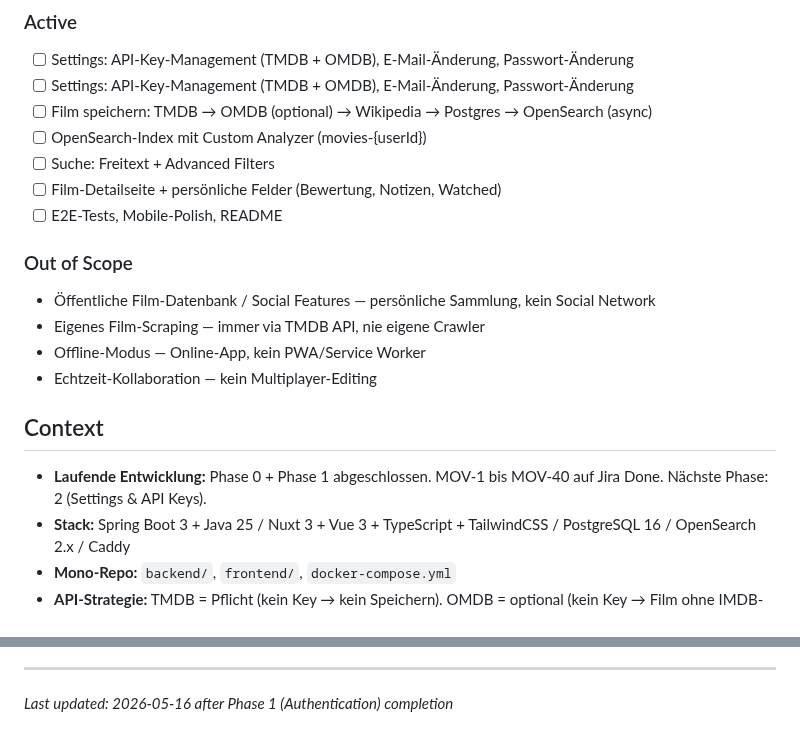
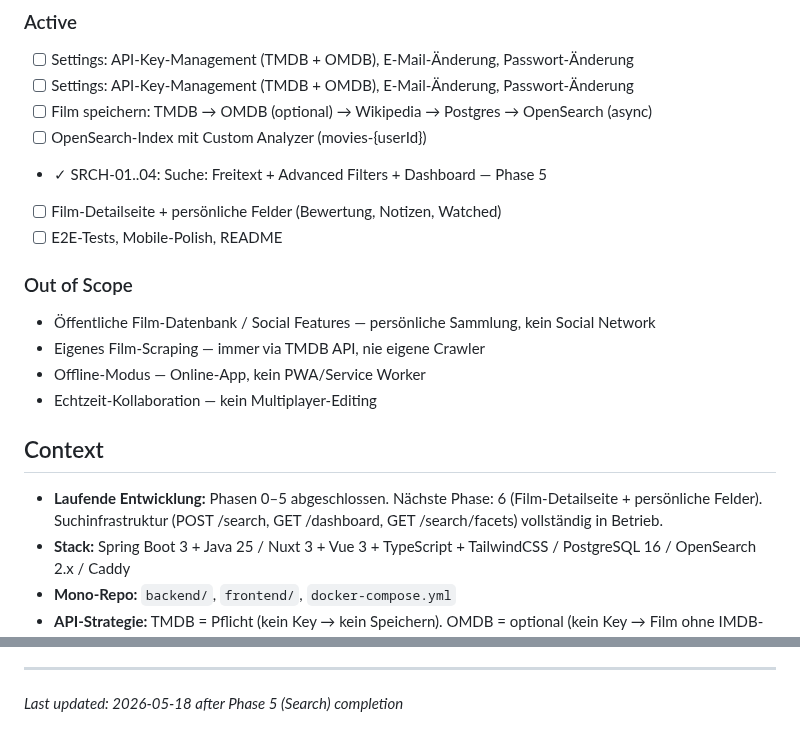
Before and after one commit to simon-reich/movie-archive, a Markdown page: .planning/PROJECT.md, 2 parts joined by grey strips. Rendered like a GitHub page.

Commit message:
docs(phase-05): evolve PROJECT.md after phase completion

```diff
--- a/.planning/PROJECT.md
+++ b/.planning/PROJECT.md
@@ -29,7 +29,7 @@ Archivieren und finden — ein Film muss sich in Sekunden speichern und genauso
 - [ ] Settings: API-Key-Management (TMDB + OMDB), E-Mail-Änderung, Passwort-Änderung
 - [ ] Film speichern: TMDB → OMDB (optional) → Wikipedia → Postgres → OpenSearch (async)
 - [ ] OpenSearch-Index mit Custom Analyzer (movies-{userId})
-- [ ] Suche: Freitext + Advanced Filters
+- ✓ SRCH-01..04: Suche: Freitext + Advanced Filters + Dashboard — Phase 5
 - [ ] Film-Detailseite + persönliche Felder (Bewertung, Notizen, Watched)
 - [ ] E2E-Tests, Mobile-Polish, README
 
@@ -42,7 +42,7 @@ Archivieren und finden — ein Film muss sich in Sekunden speichern und genauso
 
 ## Context
 
-- **Laufende Entwicklung:** Phase 0 + Phase 1 abgeschlossen. MOV-1 bis MOV-40 auf Jira Done. Nächste Phase: 2 (Settings & API Keys).
+- **Laufende Entwicklung:** Phasen 0–5 abgeschlossen. Nächste Phase: 6 (Film-Detailseite + persönliche Felder). Suchinfrastruktur (POST /search, GET /dashboard, GET /search/facets) vollständig in Betrieb.
 - **Stack:** Spring Boot 3 + Java 25 / Nuxt 3 + Vue 3 + TypeScript + TailwindCSS / PostgreSQL 16 / OpenSearch 2.x / Caddy
 - **Mono-Repo:** `backend/`, `frontend/`, `docker-compose.yml`
 - **API-Strategie:** TMDB = Pflicht (kein Key → kein Speichern). OMDB = optional (kein Key → Film ohne IMDB-Daten). Wikipedia = immer versucht, 6-Step-Fallback.
@@ -97,4 +97,4 @@ This document evolves at phase transitions and milestone boundaries.
 4. Update Context with current state
 
 ---
-*Last updated: 2026-05-16 after Phase 1 (Authentication) completion*
+*Last updated: 2026-05-18 after Phase 5 (Search) completion*
```
